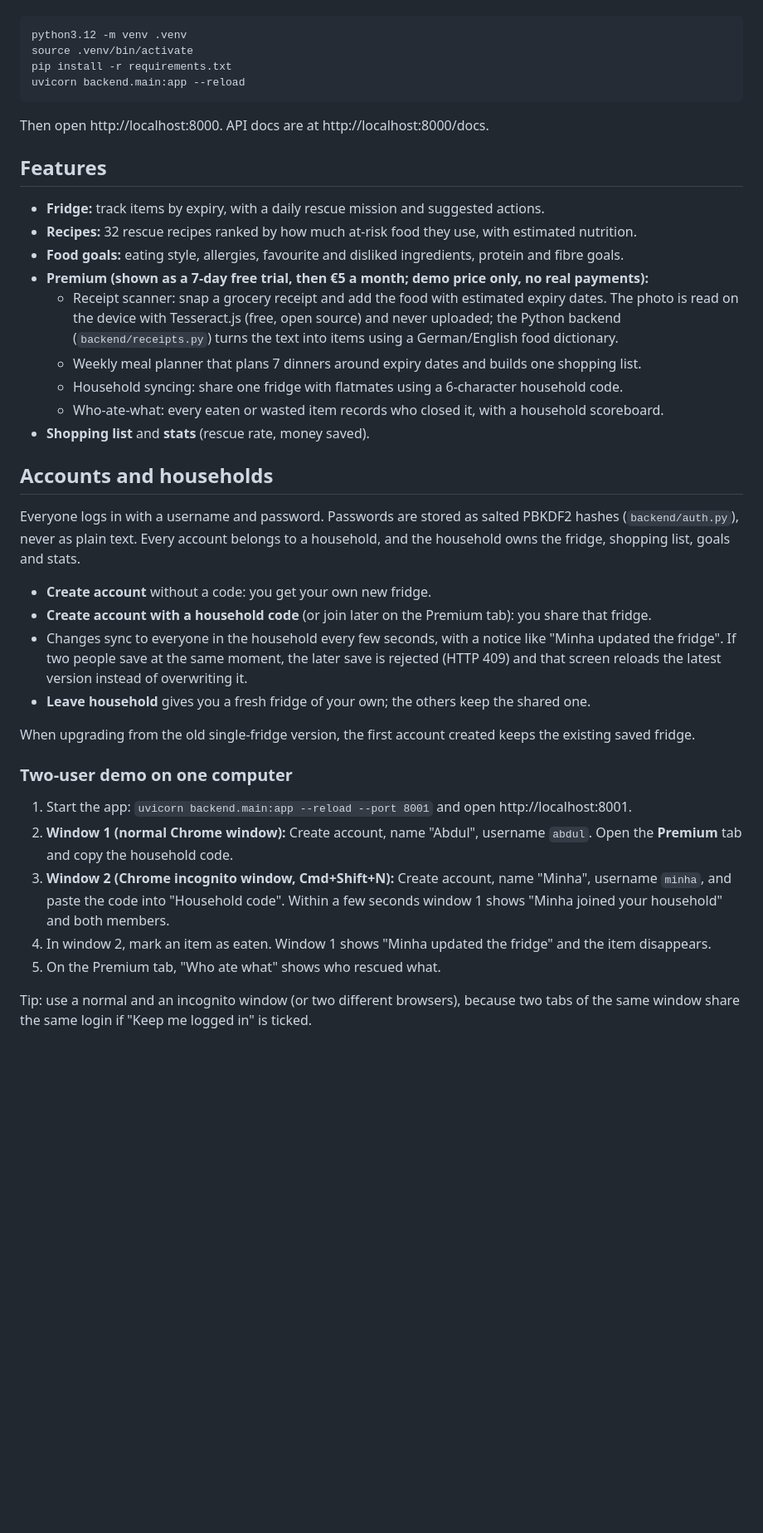
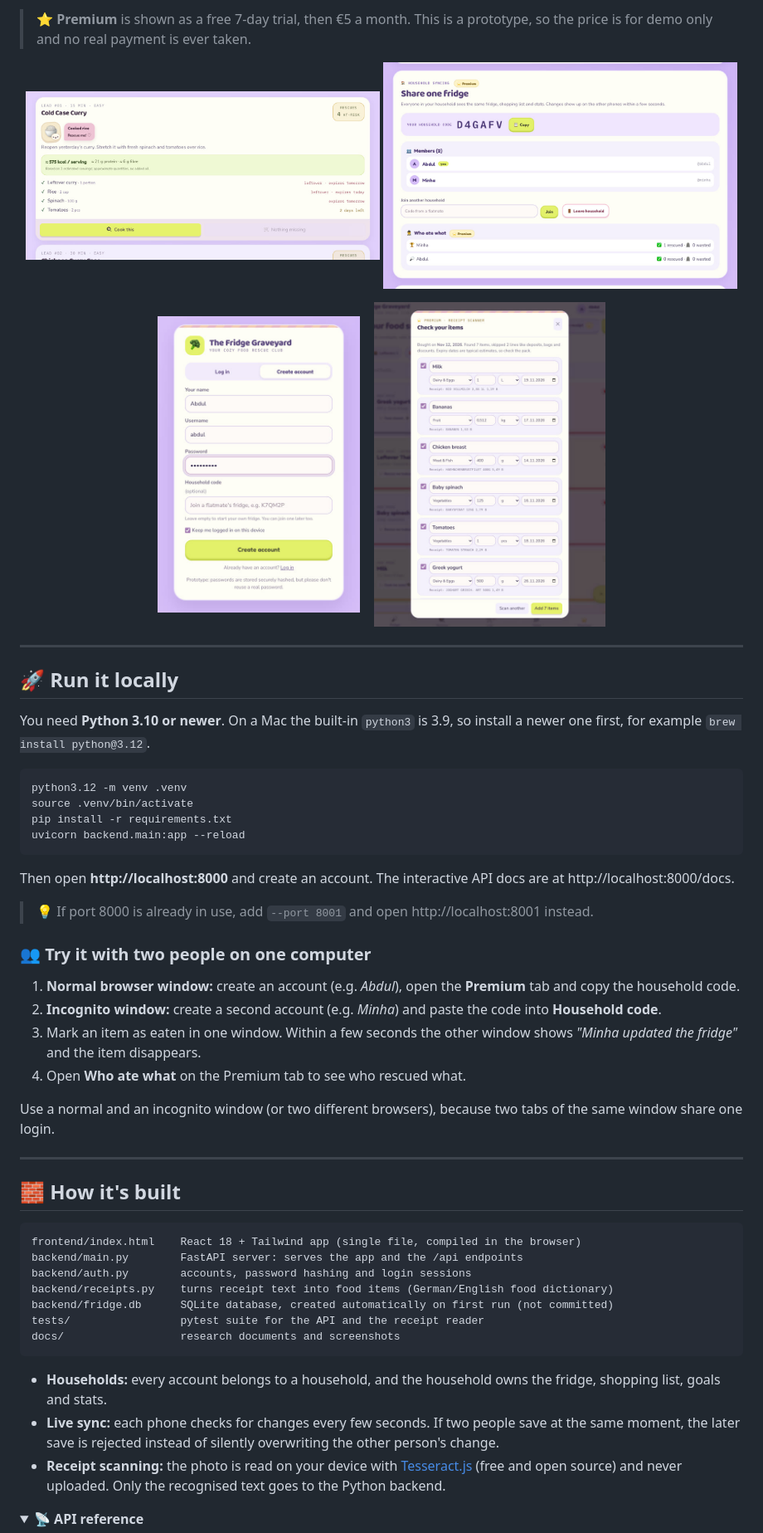
Before and after one commit to AbdulMuhaiminKhan/fridge-graveyard, a Markdown page: README.md, the part around one of its changes. Shown at 83% size. Drawn GitHub-style; pictures changed too: docs/screenshots/household.jpg (added), docs/screenshots/login.jpg (added), docs/screenshots/receipt-scanner.jpg (added); folded sections open; blank space fills up the shorter version.

Commit message:
Refresh README: feature overview, screenshots, quick start and team

````diff
--- a/README.md
+++ b/README.md
@@ -28,3 +38,20 @@ for example Homebrew's: `brew install python@3.12`, then create the venv with `p
+> ⭐ **Premium** is shown as a free 7-day trial, then €5 a month. This is a prototype, so the price is for demo only and no real payment is ever taken.
+
+<p align="center">
+  <img src="docs/screenshots/recipes.jpg" alt="A rescue recipe with nutrition estimate and the ingredients it uses" width="49%">
+  <img src="docs/screenshots/household.jpg" alt="Household sharing: join code, members and who ate what" width="49%">
+</p>
+<p align="center">
+  <img src="docs/screenshots/login.jpg" alt="Create an account" width="28%">
+  &nbsp;&nbsp;
+  <img src="docs/screenshots/receipt-scanner.jpg" alt="Receipt scanner review screen" width="32%">
+</p>
+
+---
+
+## 🚀 Run it locally
+
+You need **Python 3.10 or newer**. On a Mac the built-in `python3` is 3.9, so install a newer one first, for example `brew install python@3.12`.
 
 ```bash
 python3.12 -m venv .venv
@@ -33,49 +60,37 @@ pip install -r requirements.txt
 uvicorn backend.main:app --reload
 ```
 
-Then open http://localhost:8000. API docs are at http://localhost:8000/docs.
+Then open **http://localhost:8000** and create an account. The interactive API docs are at http://localhost:8000/docs.
 
-## Features
+> 💡 If port 8000 is already in use, add `--port 8001` and open http://localhost:8001 instead.
 
-- **Fridge:** track items by expiry, with a daily rescue mission and suggested actions.
-- **Recipes:** 32 rescue recipes ranked by how much at-risk food they use, with estimated nutrition.
-- **Food goals:** eating style, allergies, favourite and disliked ingredients, protein and fibre goals.
-- **Premium (shown as a 7-day free trial, then €5 a month; demo price only, no real payments):**
-  - Receipt scanner: snap a grocery receipt and add the food with estimated expiry dates. The photo is
-    read on the device with Tesseract.js (free, open source) and never uploaded; the Python backend
-    (`backend/receipts.py`) turns the text into items using a German/English food dictionary.
-  - Weekly meal planner that plans 7 dinners around expiry dates and builds one shopping list.
-  - Household syncing: share one fridge with flatmates using a 6-character household code.
-  - Who-ate-what: every eaten or wasted item records who closed it, with a household scoreboard.
-- **Shopping list** and **stats** (rescue rate, money saved).
+### 👥 Try it with two people on one computer
 
-## Accounts and households
+1. **Normal browser window:** create an account (e.g. *Abdul*), open the **Premium** tab and copy the household code.
+2. **Incognito window:** create a second account (e.g. *Minha*) and paste the code into **Household code**.
+3. Mark an item as eaten in one window. Within a few seconds the other window shows *"Minha updated the fridge"* and the item disappears.
+4. Open **Who ate what** on the Premium tab to see who rescued what.
 
-Everyone logs in with a username and password. Passwords are stored as salted PBKDF2 hashes
-(`backend/auth.py`), never as plain text. Every account belongs to a household, and the
-household owns the fridge, shopping list, goals and stats.
+Use a normal and an incognito window (or two different browsers), because two tabs of the same window share one login.
 
-- **Create account** without a code: you get your own new fridge.
-- **Create account with a household code** (or join later on the Premium tab): you share that fridge.
-- Changes sync to everyone in the household every few seconds, with a notice like
-  "Minha updated the fridge". If two people save at the same moment, the later save is
-  rejected (HTTP 409) and that screen reloads the latest version instead of overwriting it.
-- **Leave household** gives you a fresh fridge of your own; the others keep the shared one.
+---
 
-When upgrading from the old single-fridge version, the first account created keeps the
-existing saved fridge.
+## 🧱 How it's built
 
-### Two-user demo on one computer
+```
+frontend/index.html    React 18 + Tailwind app (single file, compiled in the browser)
+backend/main.py        FastAPI server: serves the app and the /api endpoints
+backend/auth.py        accounts, password hashing and login sessions
+backend/receipts.py    turns receipt text into food items (German/English food dictionary)
+backend/fridge.db      SQLite database, created automatically on first run (not committed)
+tests/                 pytest suite for the API and the receipt reader
+docs/                  research documents and screenshots
+```
 
-1. Start the app: `uvicorn backend.main:app --reload --port 8001` and open http://localhost:8001.
-2. **Window 1 (normal Chrome window):** Create account, name "Abdul", username `abdul`.
-   Open the **Premium** tab and copy the household code.
-3. **Window 2 (Chrome incognito window, Cmd+Shift+N):** Create account, name "Minha",
-   username `minha`, and paste the code into "Household code".
-   Within a few seconds window 1 shows "Minha joined your household" and both members.
-4. In window 2, mark an item as eaten. Window 1 shows "Minha updated the fridge" and the item disappears.
-5. On the Premium tab, "Who ate what" shows who rescued what.
+- **Households:** every account belongs to a household, and the household owns the fridge, shopping list, goals and stats.
+- **Live sync:** each phone checks for changes every few seconds. If two people save at the same moment, the later save is rejected instead of silently overwriting the other person's change.
+- **Receipt scanning:** the photo is read on your device with [Tesseract.js](https://tesseract.projectnaptha.com/) (free and open source) and never uploaded. Only the recognised text goes to the Python backend.
 
-Tip: use a normal and an incognito window (or two different browsers), because two tabs of the
-same window share the same login if "Keep me logged in" is ticked.
+<details>
+<summary><b>📡 API reference</b></summary>
 
````
Also changed, not shown: other parts of README.md (+57 -26 lines), docs/screenshots/fridge.jpg (added).
